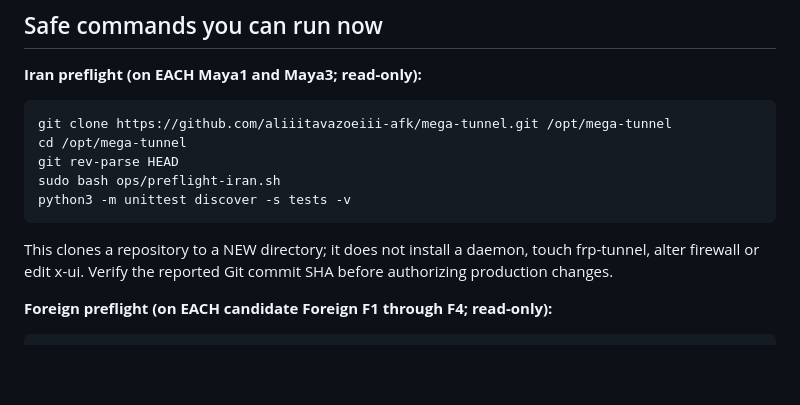
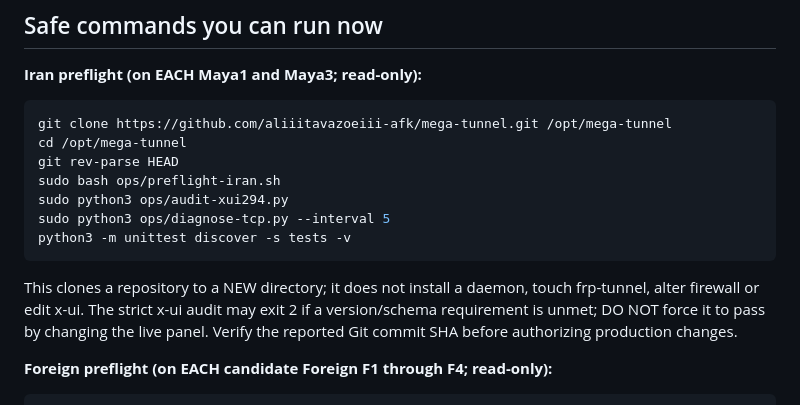
Before and after one commit to aliiitavazoeiii-afk/mega-tunnel, a Markdown page: docs/INSTALL.md, the part around the change. Rendered like a GitHub page; blank space fills up the shorter version.

Commit message:
docs: add strict x-ui 2.9.4 gate and redacted TCP diagnostics to Iran safe preflight

````diff
--- a/docs/INSTALL.md
+++ b/docs/INSTALL.md
@@ -15,10 +15,12 @@ git clone https://github.com/aliiitavazoeiii-afk/mega-tunnel.git /opt/mega-tunne
 cd /opt/mega-tunnel
 git rev-parse HEAD
 sudo bash ops/preflight-iran.sh
+sudo python3 ops/audit-xui294.py
+sudo python3 ops/diagnose-tcp.py --interval 5
 python3 -m unittest discover -s tests -v
 ```
 
-This clones a repository to a NEW directory; it does not install a daemon, touch frp-tunnel, alter firewall or edit x-ui. Verify the reported Git commit SHA before authorizing production changes.
+This clones a repository to a NEW directory; it does not install a daemon, touch frp-tunnel, alter firewall or edit x-ui. The strict x-ui audit may exit 2 if a version/schema requirement is unmet; DO NOT force it to pass by changing the live panel. Verify the reported Git commit SHA before authorizing production changes.
 
 **Foreign preflight (on EACH candidate Foreign F1 through F4; read-only):**
 
````
